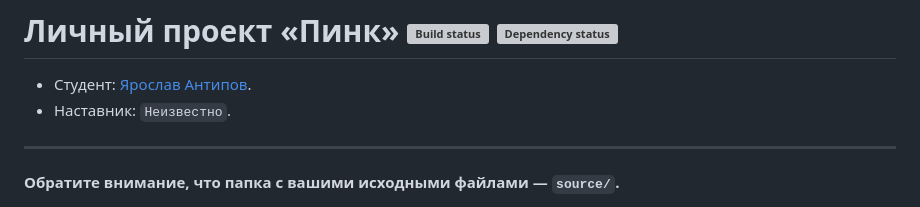
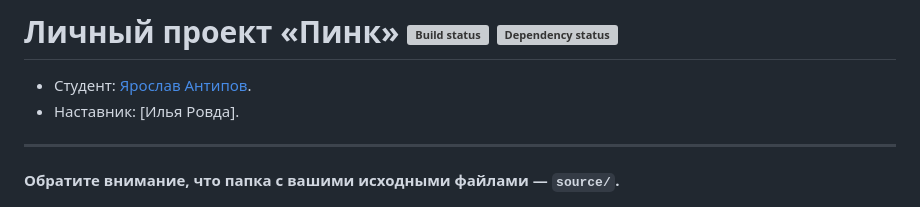
Before and after one commit to Jaggergreen/Pink, a Markdown page: Readme.md, the part around the change. GitHub-like rendering; grey boxes are pictures that could not be loaded.

Commit message:
добавил наставника

```diff
--- a/Readme.md
+++ b/Readme.md
@@ -1,7 +1,7 @@
 # Личный проект «Пинк» [![Build status][travis-image]][travis-url] [![Dependency status][dependency-image]][dependency-url]
 
 * Студент: [Ярослав Антипов](https://github.com/Jaggergreen).
-* Наставник: `Неизвестно`.
+* Наставник: [Илья Ровда].
 
 ---
 
```
